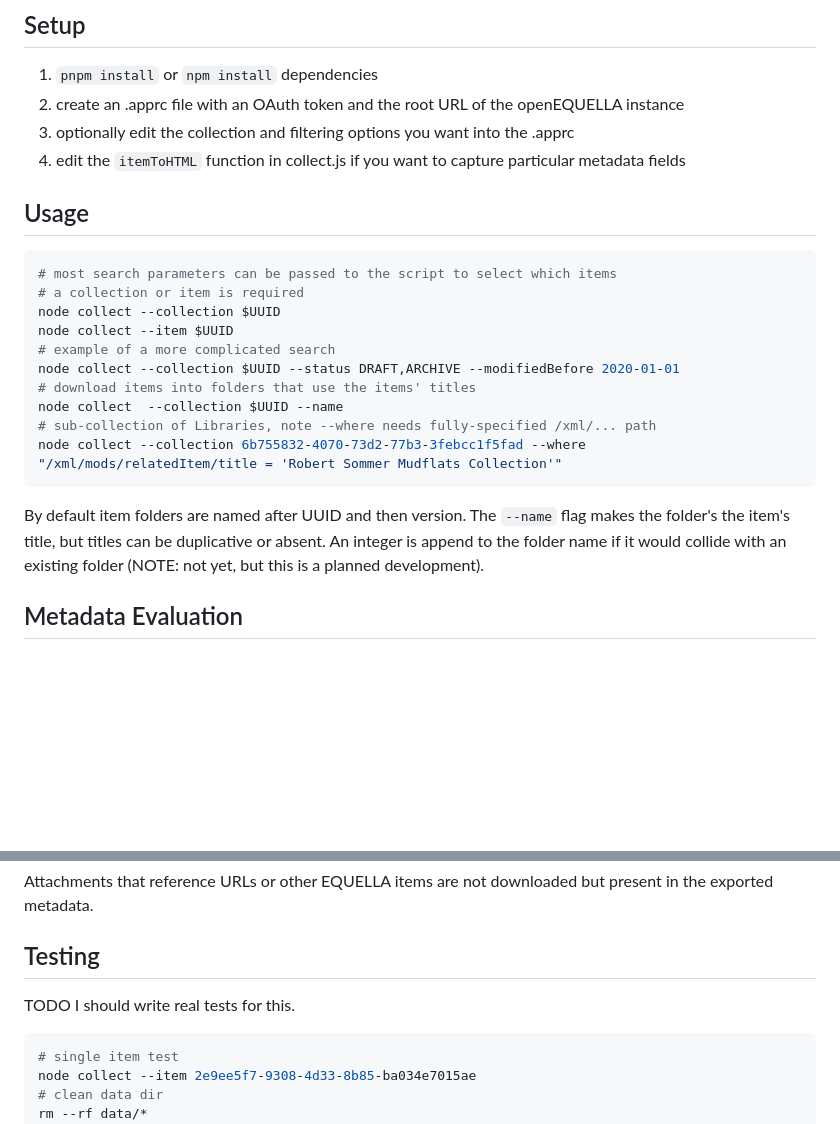
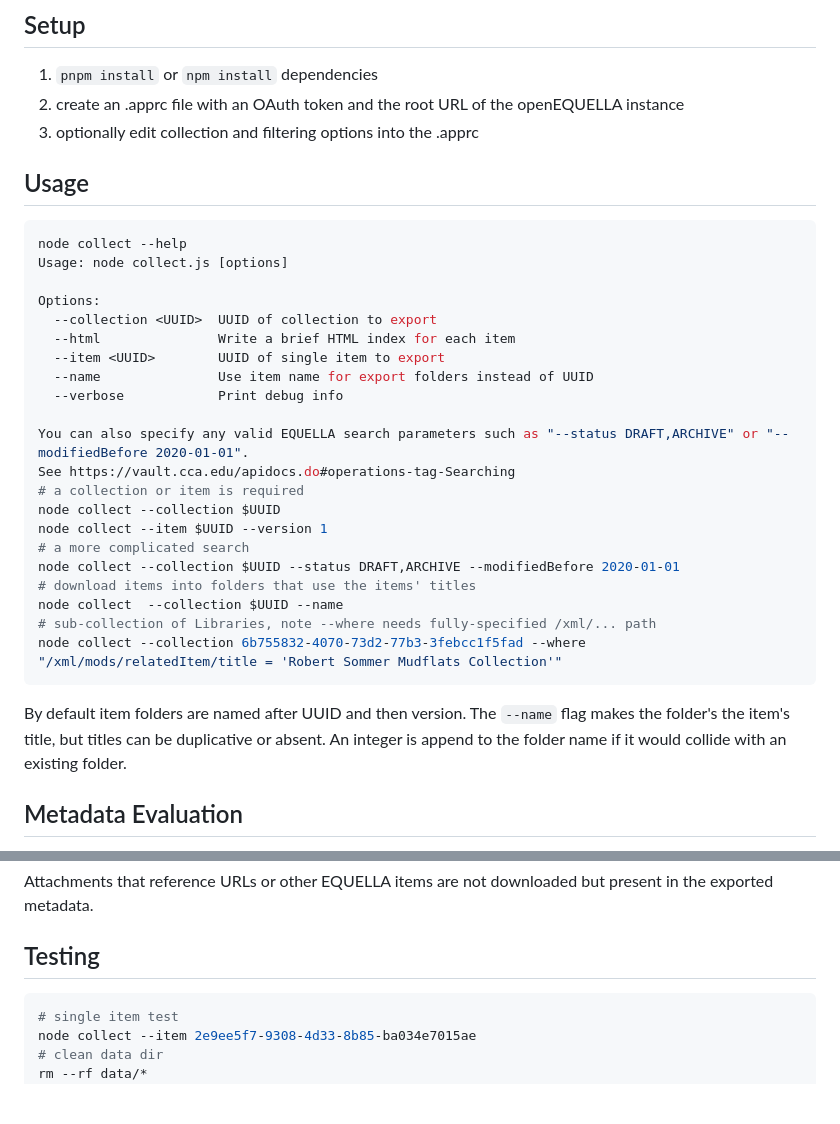
Before and after one commit to cca/equella_scripts, a Markdown page: collection-export/readme.md, 2 parts joined by grey strips. Rendered like a GitHub page; blank space fills up the shorter version.

Commit message:
docs: usage update, rm defunct notes

````diff
--- a/collection-export/readme.md
+++ b/collection-export/readme.md
@@ -6,17 +6,27 @@ Download all (or a subset) of items from a VAULT collection. Each item becomes i
 
 1. `pnpm install` or `npm install` dependencies
 2. create an .apprc file with an OAuth token and the root URL of the openEQUELLA instance
-3. optionally edit the collection and filtering options you want into the .apprc
-4. edit the `itemToHTML` function in collect.js if you want to capture particular metadata fields
+3. optionally edit collection and filtering options into the .apprc
 
 ## Usage
 
 ```sh
-# most search parameters can be passed to the script to select which items
+node collect --help
+Usage: node collect.js [options]
+
+Options:
+  --collection <UUID>  UUID of collection to export
+  --html               Write a brief HTML index for each item
+  --item <UUID>        UUID of single item to export
+  --name               Use item name for export folders instead of UUID
+  --verbose            Print debug info
+
+You can also specify any valid EQUELLA search parameters such as "--status DRAFT,ARCHIVE" or "--modifiedBefore 2020-01-01".
+See https://vault.cca.edu/apidocs.do#operations-tag-Searching
 # a collection or item is required
 node collect --collection $UUID
-node collect --item $UUID
-# example of a more complicated search
+node collect --item $UUID --version 1
+# a more complicated search
 node collect --collection $UUID --status DRAFT,ARCHIVE --modifiedBefore 2020-01-01
 # download items into folders that use the items' titles
 node collect  --collection $UUID --name
@@ -24,7 +34,7 @@ node collect  --collection $UUID --name
 node collect --collection 6b755832-4070-73d2-77b3-3febcc1f5fad --where "/xml/mods/relatedItem/title = 'Robert Sommer Mudflats Collection'"
 ```
 
-By default item folders are named after UUID and then version. The `--name` flag makes the folder's the item's title, but titles can be duplicative or absent. An integer is append to the folder name if it would collide with an existing folder (NOTE: not yet, but this is a planned development).
+By default item folders are named after UUID and then version. The `--name` flag makes the folder's the item's title, but titles can be duplicative or absent. An integer is append to the folder name if it would collide with an existing folder.
 
 ## Metadata Evaluation
 
@@ -45,8 +55,6 @@ ZIPs can exist as unpacked individual files or a zip attachment, we download bot
 Attachments that reference URLs or other EQUELLA items are not downloaded but present in the exported metadata.
 
 ## Testing
-
-TODO I should write real tests for this.
 
 ```sh
 # single item test
````
